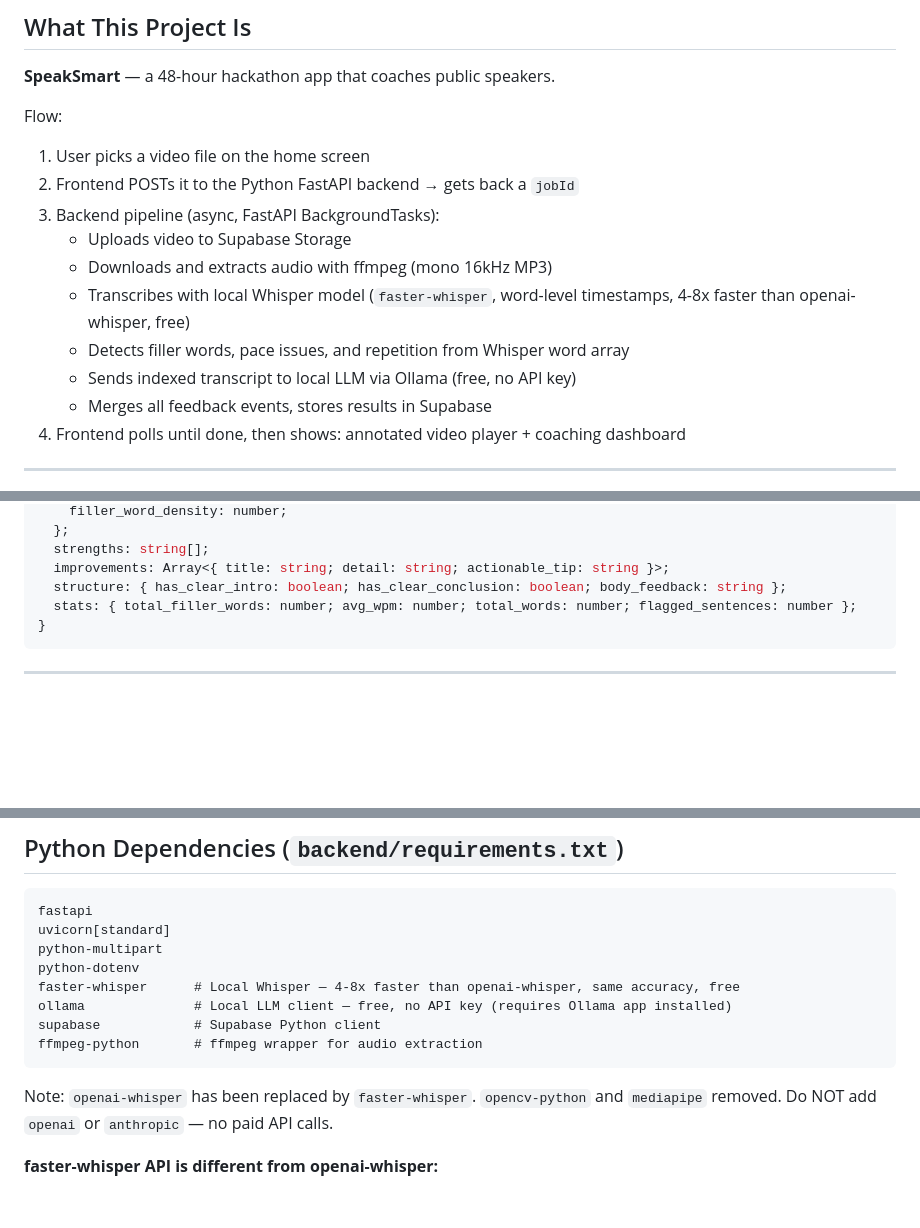
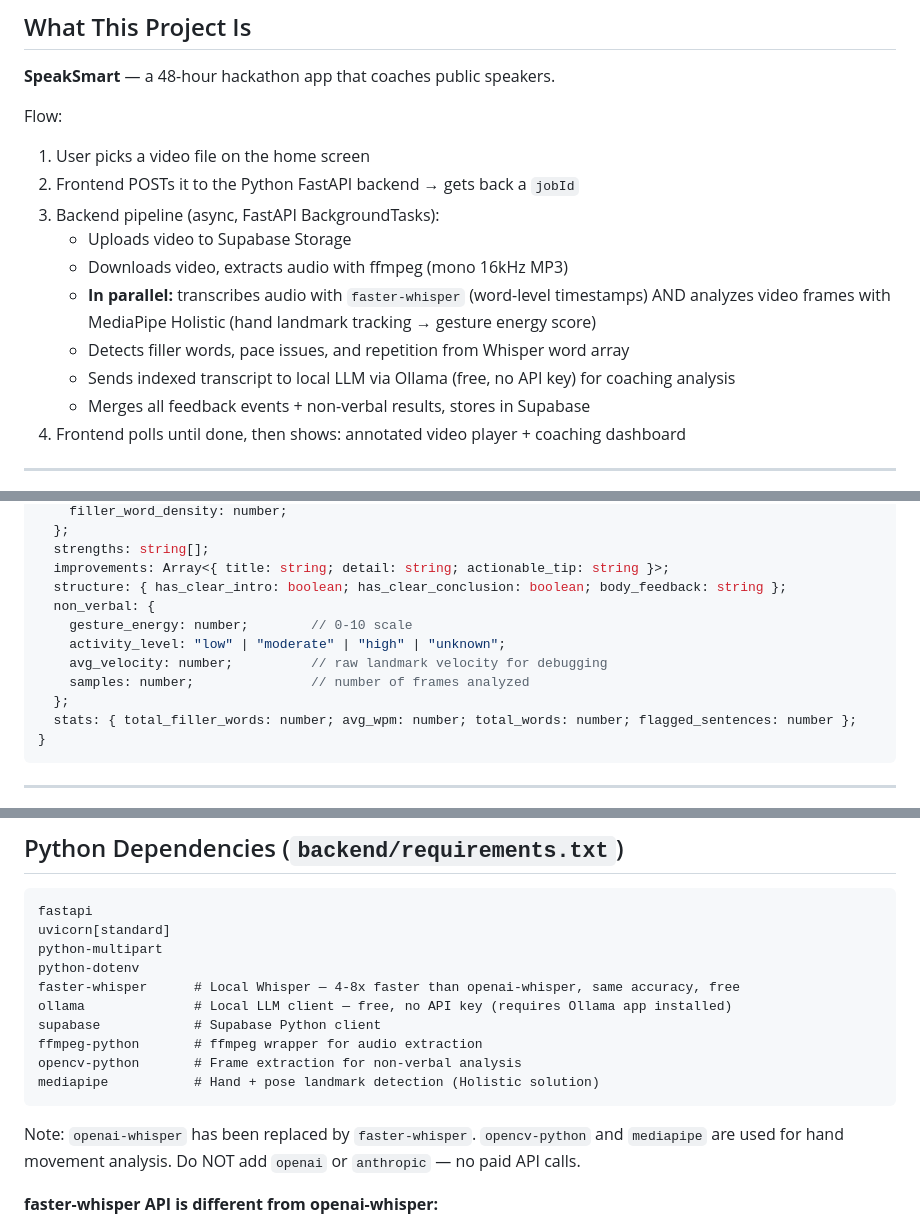
Before and after one commit to hacked2026-githappens/git-happens, a Markdown page: AGENTS.md, 3 parts joined by grey strips. Drawn GitHub-style; blank space fills up the shorter version.

````diff
--- a/AGENTS.md
+++ b/AGENTS.md
@@ -13,11 +13,11 @@ Flow:
 2. Frontend POSTs it to the Python FastAPI backend → gets back a `jobId`
 3. Backend pipeline (async, FastAPI BackgroundTasks):
    - Uploads video to Supabase Storage
-   - Downloads and extracts audio with ffmpeg (mono 16kHz MP3)
-   - Transcribes with local Whisper model (`faster-whisper`, word-level timestamps, 4-8x faster than openai-whisper, free)
+   - Downloads video, extracts audio with ffmpeg (mono 16kHz MP3)
+   - **In parallel:** transcribes audio with `faster-whisper` (word-level timestamps) AND analyzes video frames with MediaPipe Holistic (hand landmark tracking → gesture energy score)
    - Detects filler words, pace issues, and repetition from Whisper word array
-   - Sends indexed transcript to local LLM via Ollama (free, no API key)
-   - Merges all feedback events, stores results in Supabase
+   - Sends indexed transcript to local LLM via Ollama (free, no API key) for coaching analysis
+   - Merges all feedback events + non-verbal results, stores in Supabase
 4. Frontend polls until done, then shows: annotated video player + coaching dashboard
 
 ---
@@ -128,6 +128,12 @@ Backend runs on port **8000** (`uvicorn main:app --port 8000`).
   strengths: string[];
   improvements: Array<{ title: string; detail: string; actionable_tip: string }>;
   structure: { has_clear_intro: boolean; has_clear_conclusion: boolean; body_feedback: string };
+  non_verbal: {
+    gesture_energy: number;        // 0-10 scale
+    activity_level: "low" | "moderate" | "high" | "unknown";
+    avg_velocity: number;          // raw landmark velocity for debugging
+    samples: number;               // number of frames analyzed
+  };
   stats: { total_filler_words: number; avg_wpm: number; total_words: number; flagged_sentences: number };
 }
 ```
@@ -224,9 +230,11 @@ faster-whisper      # Local Whisper — 4-8x faster than openai-whisper, same ac
 ollama              # Local LLM client — free, no API key (requires Ollama app installed)
 supabase            # Supabase Python client
 ffmpeg-python       # ffmpeg wrapper for audio extraction
+opencv-python       # Frame extraction for non-verbal analysis
+mediapipe           # Hand + pose landmark detection (Holistic solution)
 ```
 
-Note: `openai-whisper` has been replaced by `faster-whisper`. `opencv-python` and `mediapipe` removed.
+Note: `openai-whisper` has been replaced by `faster-whisper`. `opencv-python` and `mediapipe` are used for hand movement analysis.
 Do NOT add `openai` or `anthropic` — no paid API calls.
 
 **faster-whisper API is different from openai-whisper:**
````
Also changed, not shown: other parts of AGENTS.md (+2 -2 lines), README.md (+5 -3 lines).
